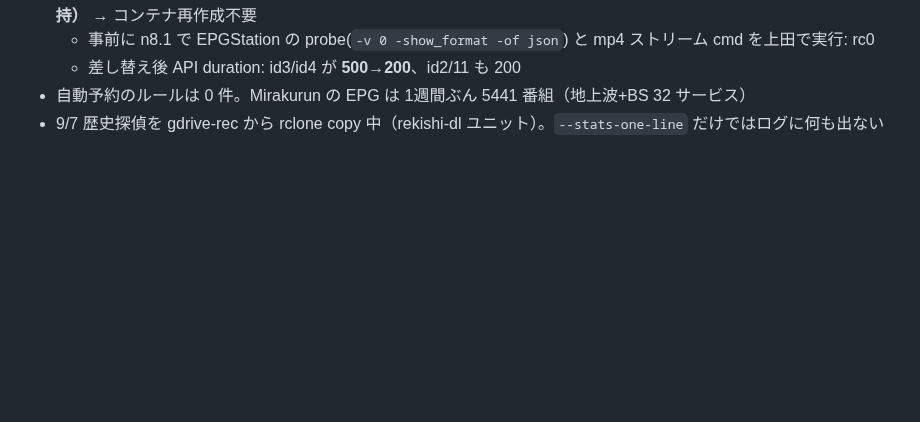
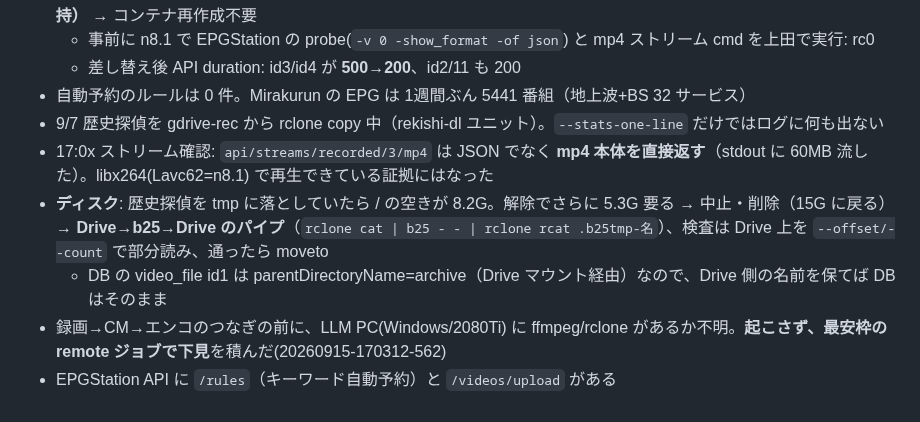
Before and after one commit to alinxcy/Tamorian7.com, a Markdown page: scratch/2026-09-15.md, the part around the change. GitHub-like rendering; blank space fills up the shorter version.

Commit message:
scratch: 歴史探偵はDrive上で解除（ローカル空き不足）、LLM PCの下見を最安枠に積む
Co-Authored-By: Claude Opus 5 <noreply@anthropic.com>
Claude-Session: https://claude.ai/code/session_018RayyEJzZGMGmpH5FHkGAV

```diff
--- a/scratch/2026-09-15.md
+++ b/scratch/2026-09-15.md
@@ -95,3 +95,9 @@ Pi は手元の古い wake.json で判断し続け、毎回「古いので起こ
   - 差し替え後 API duration: id3/id4 が **500→200**、id2/11 も 200
 - 自動予約のルールは 0 件。Mirakurun の EPG は 1週間ぶん 5441 番組（地上波+BS 32 サービス）
 - 9/7 歴史探偵を gdrive-rec から rclone copy 中（rekishi-dl ユニット）。`--stats-one-line` だけではログに何も出ない
+- 17:0x ストリーム確認: `api/streams/recorded/3/mp4` は JSON でなく **mp4 本体を直接返す**（stdout に 60MB 流した）。libx264(Lavc62=n8.1) で再生できている証拠にはなった
+- **ディスク**: 歴史探偵を tmp に落としていたら / の空きが 8.2G。解除でさらに 5.3G 要る → 中止・削除（15G に戻る）
+  → **Drive→b25→Drive のパイプ**（`rclone cat | b25 - - | rclone rcat .b25tmp-名`）、検査は Drive 上を `--offset/--count` で部分読み、通ったら moveto
+  - DB の video_file id1 は parentDirectoryName=archive（Drive マウント経由）なので、Drive 側の名前を保てば DB はそのまま
+- 録画→CM→エンコのつなぎの前に、LLM PC(Windows/2080Ti) に ffmpeg/rclone があるか不明。**起こさず、最安枠の remote ジョブで下見**を積んだ(20260915-170312-562)
+- EPGStation API に `/rules`（キーワード自動予約）と `/videos/upload` がある
```
